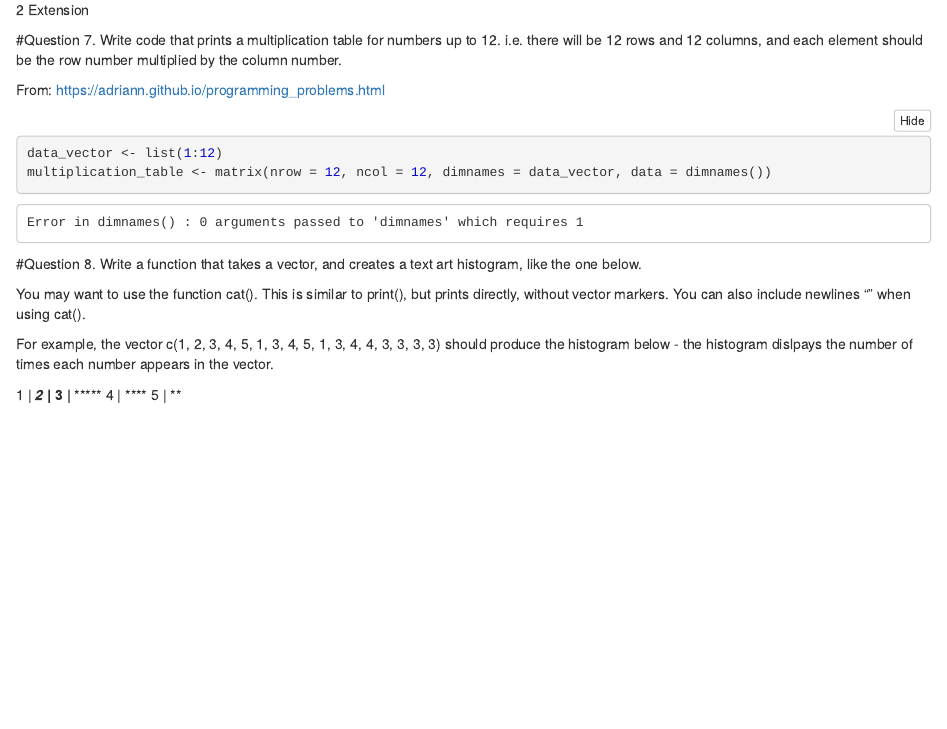
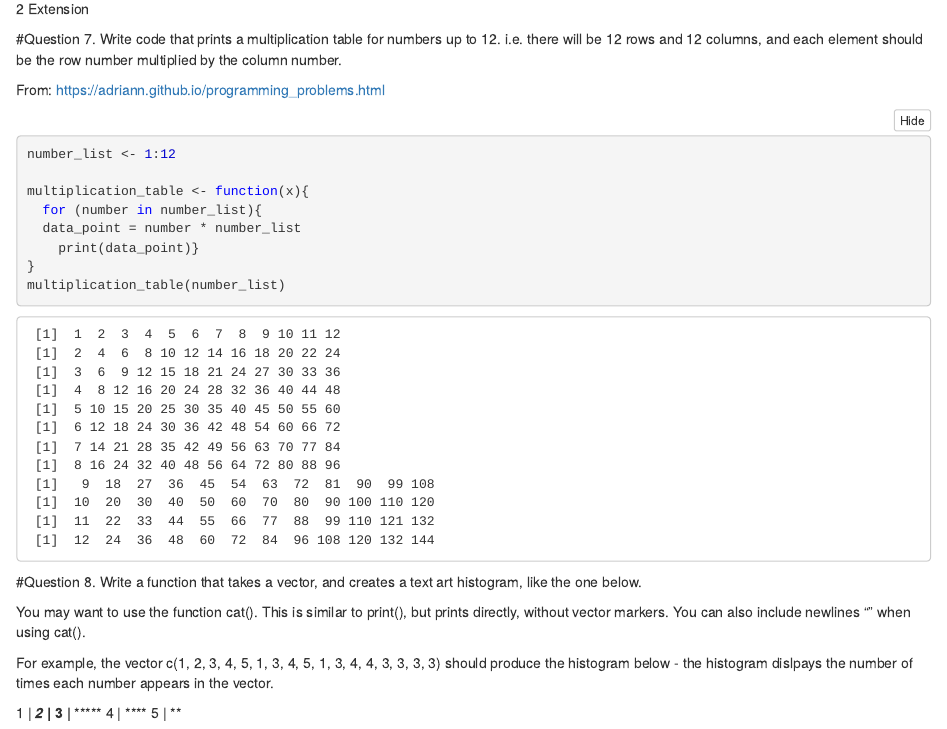
Before and after one commit to DavBradshaw/codeclan_homework_davebradshaw, an R Markdown document (Week 2/Day 3/Homework.Rmd): the page in a window 1100 px wide, from 3810 px down before the commit and from 4160 px down after it, so that both start at the same text. The pictures show the output file Week 2/Day 3/Homework.nb.html that the author committed with the source, opened offline.

Commit message:
Morning update - Q7 complete

````diff
--- a/Week 2/Day 3/Homework.Rmd
+++ b/Week 2/Day 3/Homework.Rmd
@@ -115,10 +117,14 @@ Write code that prints a multiplication table for numbers up to 12. i.e. there w
 
 From: https://adriann.github.io/programming_problems.html
 ```{r}
-data_vector <- list(1:12)
-multiplication_table <- matrix(nrow = 12, ncol = 12, dimnames = data_vector, data = dimnames())
-multiplication_table
+number_list <- 1:12
 
+multiplication_table <- function(x){
+  for (number in number_list){
+  data_point = number * number_list
+    print(data_point)}
+}
+multiplication_table(number_list)
 
 ```
 
````
Also changed, not shown: Week 2/Day 3/Homework.nb.html, Week 2/Day 3/Homework.Rmd (7 more changed lines).
